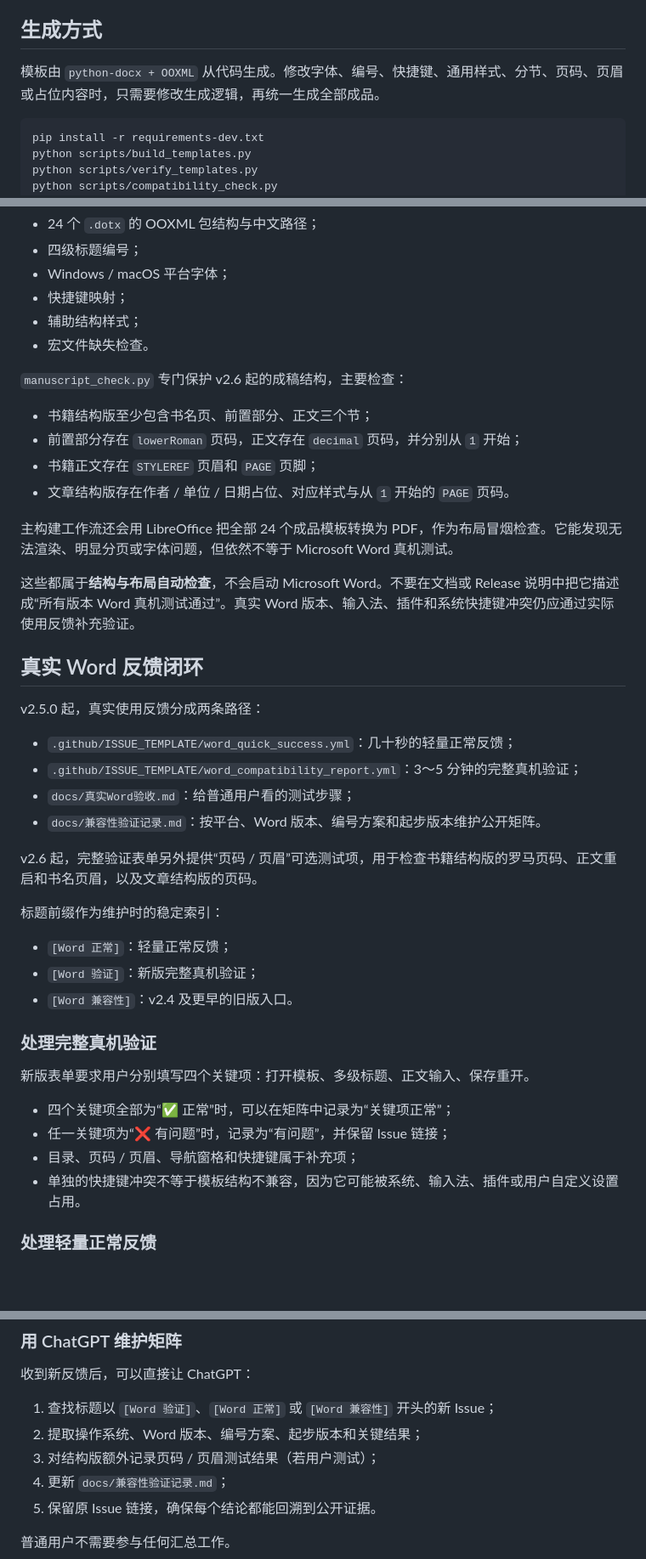
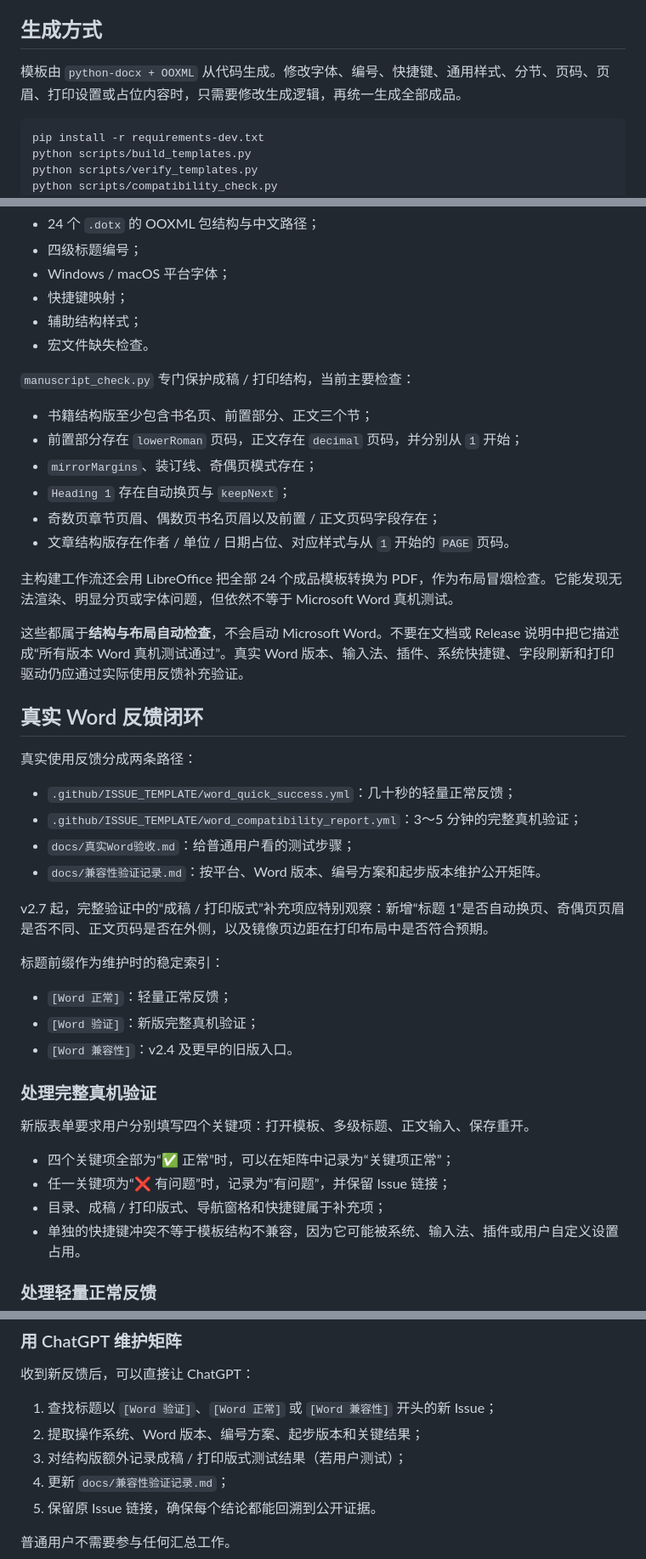
Before and after one commit to SeekerThinker/word-writing-templates, a Markdown page: MAINTAINERS.md, 3 parts joined by grey strips. Shown at 85% size. Drawn GitHub-style; blank space fills up the shorter version.

Commit message:
docs: document v2.7 maintainer checks

````diff
--- a/MAINTAINERS.md
+++ b/MAINTAINERS.md
@@ -15,7 +15,7 @@
 
 ## 生成方式
 
-模板由 `python-docx + OOXML` 从代码生成。修改字体、编号、快捷键、通用样式、分节、页码、页眉或占位内容时，只需要修改生成逻辑，再统一生成全部成品。
+模板由 `python-docx + OOXML` 从代码生成。修改字体、编号、快捷键、通用样式、分节、页码、页眉、打印设置或占位内容时，只需要修改生成逻辑，再统一生成全部成品。
 
 ```bash
 pip install -r requirements-dev.txt
@@ -65,27 +73,29 @@ GitHub Actions 会在 `main` 的维护文件发生变化后自动执行生成、
 - 辅助结构样式；
 - 宏文件缺失检查。
 
-`manuscript_check.py` 专门保护 v2.6 起的成稿结构，主要检查：
+`manuscript_check.py` 专门保护成稿 / 打印结构，当前主要检查：
 
 - 书籍结构版至少包含书名页、前置部分、正文三个节；
 - 前置部分存在 `lowerRoman` 页码，正文存在 `decimal` 页码，并分别从 `1` 开始；
-- 书籍正文存在 `STYLEREF` 页眉和 `PAGE` 页脚；
+- `mirrorMargins`、装订线、奇偶页模式存在；
+- `Heading 1` 存在自动换页与 `keepNext`；
+- 奇数页章节页眉、偶数页书名页眉以及前置 / 正文页码字段存在；
 - 文章结构版存在作者 / 单位 / 日期占位、对应样式与从 `1` 开始的 `PAGE` 页码。
 
 主构建工作流还会用 LibreOffice 把全部 24 个成品模板转换为 PDF，作为布局冒烟检查。它能发现无法渲染、明显分页或字体问题，但依然不等于 Microsoft Word 真机测试。
 
-这些都属于**结构与布局自动检查**，不会启动 Microsoft Word。不要在文档或 Release 说明中把它描述成“所有版本 Word 真机测试通过”。真实 Word 版本、输入法、插件和系统快捷键冲突仍应通过实际使用反馈补充验证。
+这些都属于**结构与布局自动检查**，不会启动 Microsoft Word。不要在文档或 Release 说明中把它描述成“所有版本 Word 真机测试通过”。真实 Word 版本、输入法、插件、系统快捷键、字段刷新和打印驱动仍应通过实际使用反馈补充验证。
 
 ## 真实 Word 反馈闭环
 
-v2.5.0 起，真实使用反馈分成两条路径：
+真实使用反馈分成两条路径：
 
 - `.github/ISSUE_TEMPLATE/word_quick_success.yml`：几十秒的轻量正常反馈；
 - `.github/ISSUE_TEMPLATE/word_compatibility_report.yml`：3～5 分钟的完整真机验证；
 - `docs/真实Word验收.md`：给普通用户看的测试步骤；
 - `docs/兼容性验证记录.md`：按平台、Word 版本、编号方案和起步版本维护公开矩阵。
 
-v2.6 起，完整验证表单另外提供“页码 / 页眉”可选测试项，用于检查书籍结构版的罗马页码、正文重启和书名页眉，以及文章结构版的页码。
+v2.7 起，完整验证中的“成稿 / 打印版式”补充项应特别观察：新增“标题 1”是否自动换页、奇偶页页眉是否不同、正文页码是否在外侧，以及镜像页边距在打印布局中是否符合预期。
 
 标题前缀作为维护时的稳定索引：
 
@@ -99,7 +109,7 @@ v2.6 起，完整验证表单另外提供“页码 / 页眉”可选测试项，
 
 - 四个关键项全部为“✅ 正常”时，可以在矩阵中记录为“关键项正常”；
 - 任一关键项为“❌ 有问题”时，记录为“有问题”，并保留 Issue 链接；
-- 目录、页码 / 页眉、导航窗格和快捷键属于补充项；
+- 目录、成稿 / 打印版式、导航窗格和快捷键属于补充项；
 - 单独的快捷键冲突不等于模板结构不兼容，因为它可能被系统、输入法、插件或用户自定义设置占用。
 
 ### 处理轻量正常反馈
@@ -112,7 +122,7 @@ v2.6 起，完整验证表单另外提供“页码 / 页眉”可选测试项，
 
 1. 查找标题以 `[Word 验证]`、`[Word 正常]` 或 `[Word 兼容性]` 开头的新 Issue；
 2. 提取操作系统、Word 版本、编号方案、起步版本和关键结果；
-3. 对结构版额外记录页码 / 页眉测试结果（若用户测试）；
+3. 对结构版额外记录成稿 / 打印版式测试结果（若用户测试）；
 4. 更新 `docs/兼容性验证记录.md`；
 5. 保留原 Issue 链接，确保每个结论都能回溯到公开证据。
 
````
Also changed, not shown: other parts of MAINTAINERS.md (+11 -3 lines).
